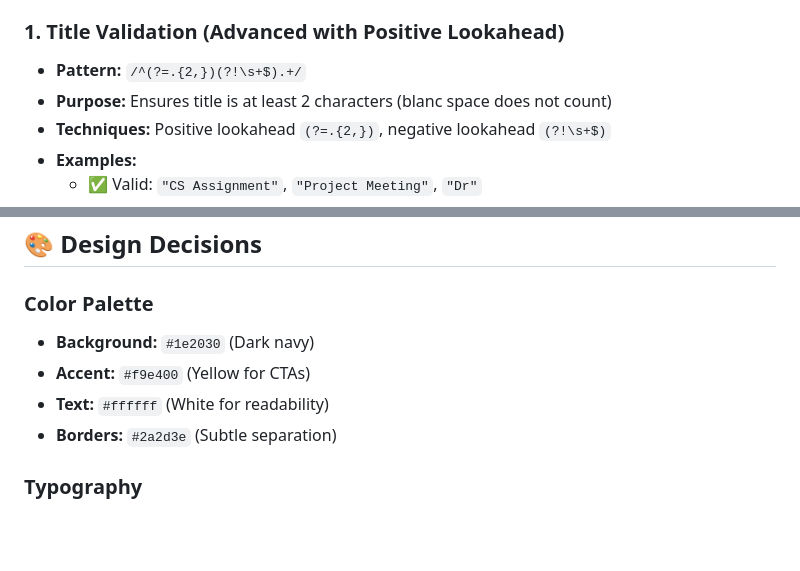
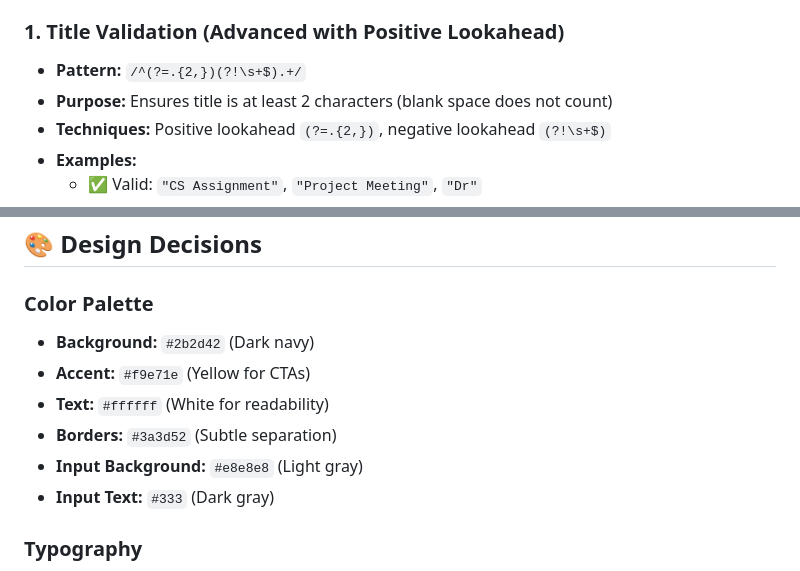
Before and after one commit to Dantwalig/campus-life-planner, a Markdown page: README.md, 2 parts joined by grey strips. Drawn GitHub-style; blank space fills up the shorter version.

```diff
--- a/README.md
+++ b/README.md
@@ -49,7 +51,7 @@ A responsive, accessible web application for managing campus tasks and events. B
 
 ### 1. **Title Validation** (Advanced with Positive Lookahead)
 - **Pattern:** `/^(?=.{2,})(?!\s+$).+/`
-- **Purpose:** Ensures title is at least 2 characters (blanc space does not count)
+- **Purpose:** Ensures title is at least 2 characters (blank space does not count)
 - **Techniques:** Positive lookahead `(?=.{2,})`, negative lookahead `(?!\s+$)`
 - **Examples:**
   - ✅ Valid: `"CS Assignment"`, `"Project Meeting"`, `"Dr"`
@@ -241,10 +243,12 @@ The `seed.json` file contains 10 diverse records demonstrating:
 ## 🎨 Design Decisions
 
 ### Color Palette
-- **Background:** `#1e2030` (Dark navy)
-- **Accent:** `#f9e400` (Yellow for CTAs)
+- **Background:** `#2b2d42` (Dark navy)
+- **Accent:** `#f9e71e` (Yellow for CTAs)
 - **Text:** `#ffffff` (White for readability)
-- **Borders:** `#2a2d3e` (Subtle separation)
+- **Borders:** `#3a3d52` (Subtle separation)
+- **Input Background:** `#e8e8e8` (Light gray)
+- **Input Text:** `#333` (Dark gray)
 
 ### Typography
 - **Font:** Inter (with system fallbacks)
```
Also changed, not shown: other parts of README.md (+5 -1 lines).
